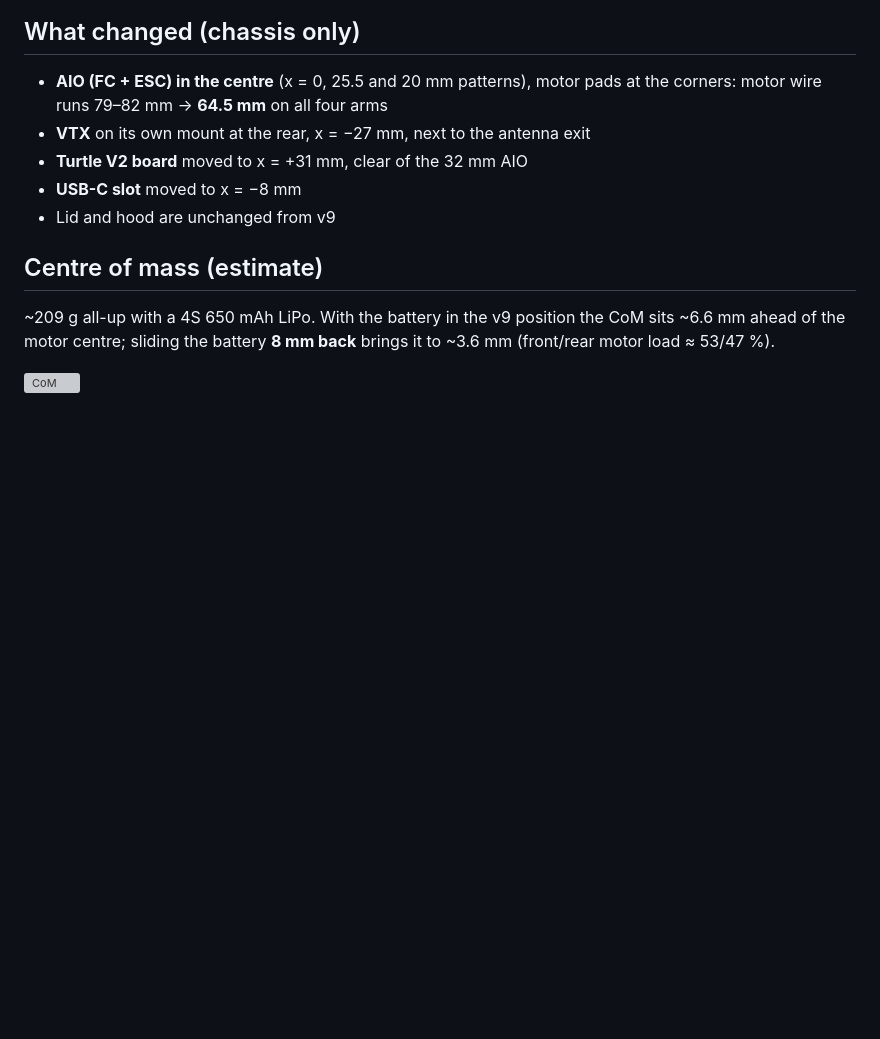
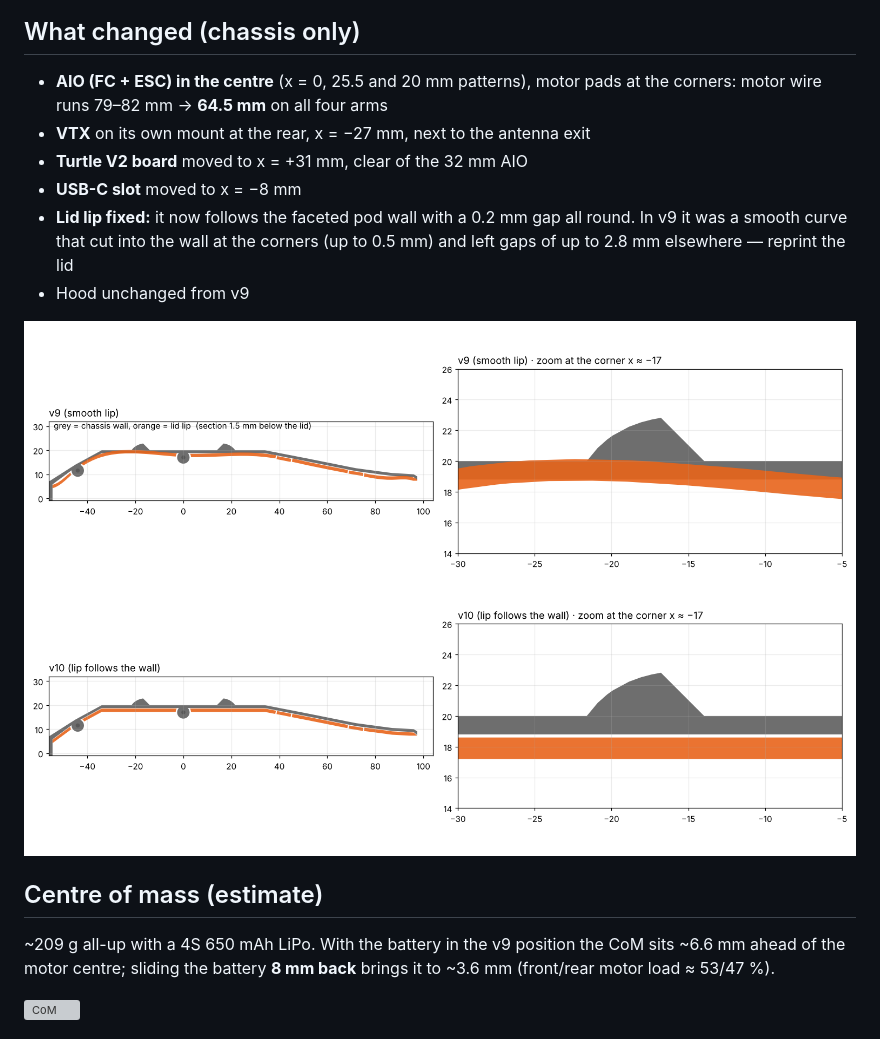
Before and after one commit to Hauke12345/Drone, a Markdown page: v10/README.md, the part around the change. Rendered like a GitHub page; pictures changed too: v10/media/lid_lip_v9_v10.png (added); blank space fills up the shorter version; grey boxes are pictures that could not be loaded.

```diff
--- a/v10/README.md
+++ b/v10/README.md
@@ -9,7 +9,10 @@ Electronics re-layout of the v9 frame, so the stock 1404 motor wires reach the b
 - **VTX** on its own mount at the rear, x = −27 mm, next to the antenna exit
 - **Turtle V2 board** moved to x = +31 mm, clear of the 32 mm AIO
 - **USB-C slot** moved to x = −8 mm
-- Lid and hood are unchanged from v9
+- **Lid lip fixed:** it now follows the faceted pod wall with a 0.2 mm gap all round. In v9 it was a smooth curve that cut into the wall at the corners (up to 0.5 mm) and left gaps of up to 2.8 mm elsewhere — reprint the lid
+- Hood unchanged from v9
+
+![lid lip](media/lid_lip_v9_v10.png)
 
 ## Centre of mass (estimate)
 ~209 g all-up with a 4S 650 mAh LiPo. With the battery in the v9 position the CoM sits ~6.6 mm ahead of the motor centre; sliding the battery **8 mm back** brings it to ~3.6 mm (front/rear motor load ≈ 53/47 %).
```
Also changed, not shown: 4 other files.
